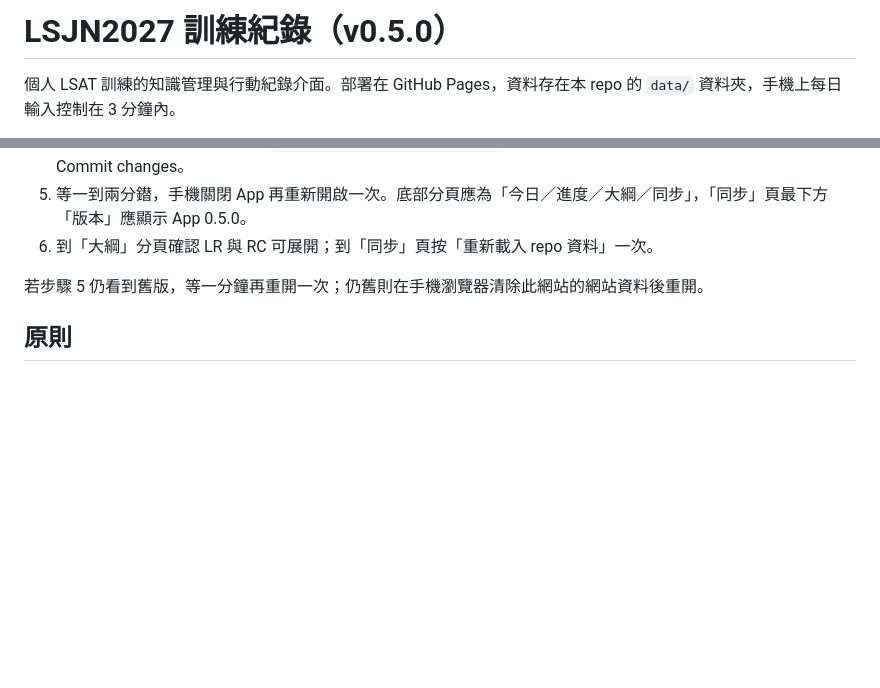
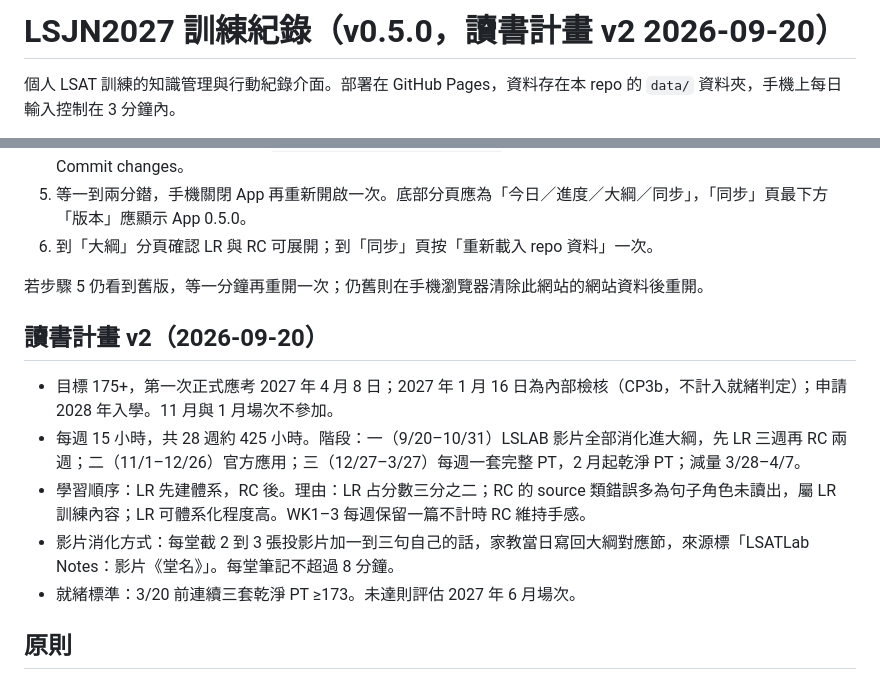
Before and after one commit to Larrycyweng/LSJN2027, a Markdown page: README.md, 2 parts joined by grey strips. Drawn GitHub-style; blank space fills up the shorter version.

```diff
--- a/README.md
+++ b/README.md
@@ -1,4 +1,4 @@
-# LSJN2027 訓練紀錄（v0.5.0）
+# LSJN2027 訓練紀錄（v0.5.0，讀書計畫 v2 2026-09-20）
 
 個人 LSAT 訓練的知識管理與行動紀錄介面。部署在 GitHub Pages，資料存在本 repo 的 `data/` 資料夾，手機上每日輸入控制在 3 分鐘內。
 
@@ -41,6 +41,13 @@
 6. 到「大綱」分頁確認 LR 與 RC 可展開；到「同步」頁按「重新載入 repo 資料」一次。
 
 若步驟 5 仍看到舊版，等一分鐘再重開一次；仍舊則在手機瀏覽器清除此網站的網站資料後重開。
+
+## 讀書計畫 v2（2026-09-20）
+- 目標 175+，第一次正式應考 2027 年 4 月 8 日；2027 年 1 月 16 日為內部檢核（CP3b，不計入就緒判定）；申請 2028 年入學。11 月與 1 月場次不參加。
+- 每週 15 小時，共 28 週約 425 小時。階段：一（9/20–10/31）LSLAB 影片全部消化進大綱，先 LR 三週再 RC 兩週；二（11/1–12/26）官方應用；三（12/27–3/27）每週一套完整 PT，2 月起乾淨 PT；減量 3/28–4/7。
+- 學習順序：LR 先建體系，RC 後。理由：LR 占分數三分之二；RC 的 source 類錯誤多為句子角色未讀出，屬 LR 訓練內容；LR 可體系化程度高。WK1–3 每週保留一篇不計時 RC 維持手感。
+- 影片消化方式：每堂截 2 到 3 張投影片加一到三句自己的話，家教當日寫回大綱對應節，來源標「LSATLab Notes：影片《堂名》」。每堂筆記不超過 8 分鐘。
+- 就緒標準：3/20 前連續三套乾淨 PT ≥173。未達則評估 2027 年 6 月場次。
 
 ## 原則
 
```
